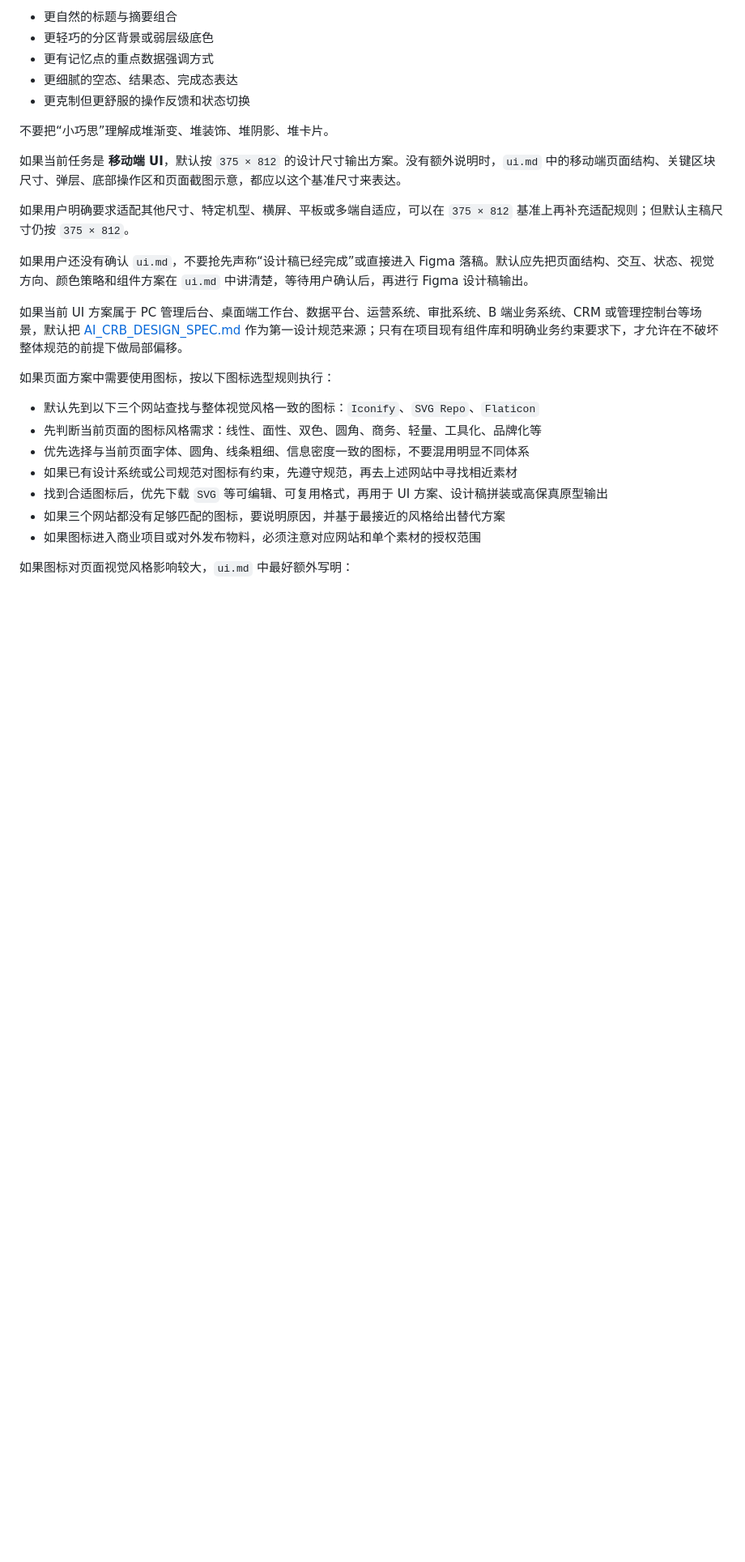
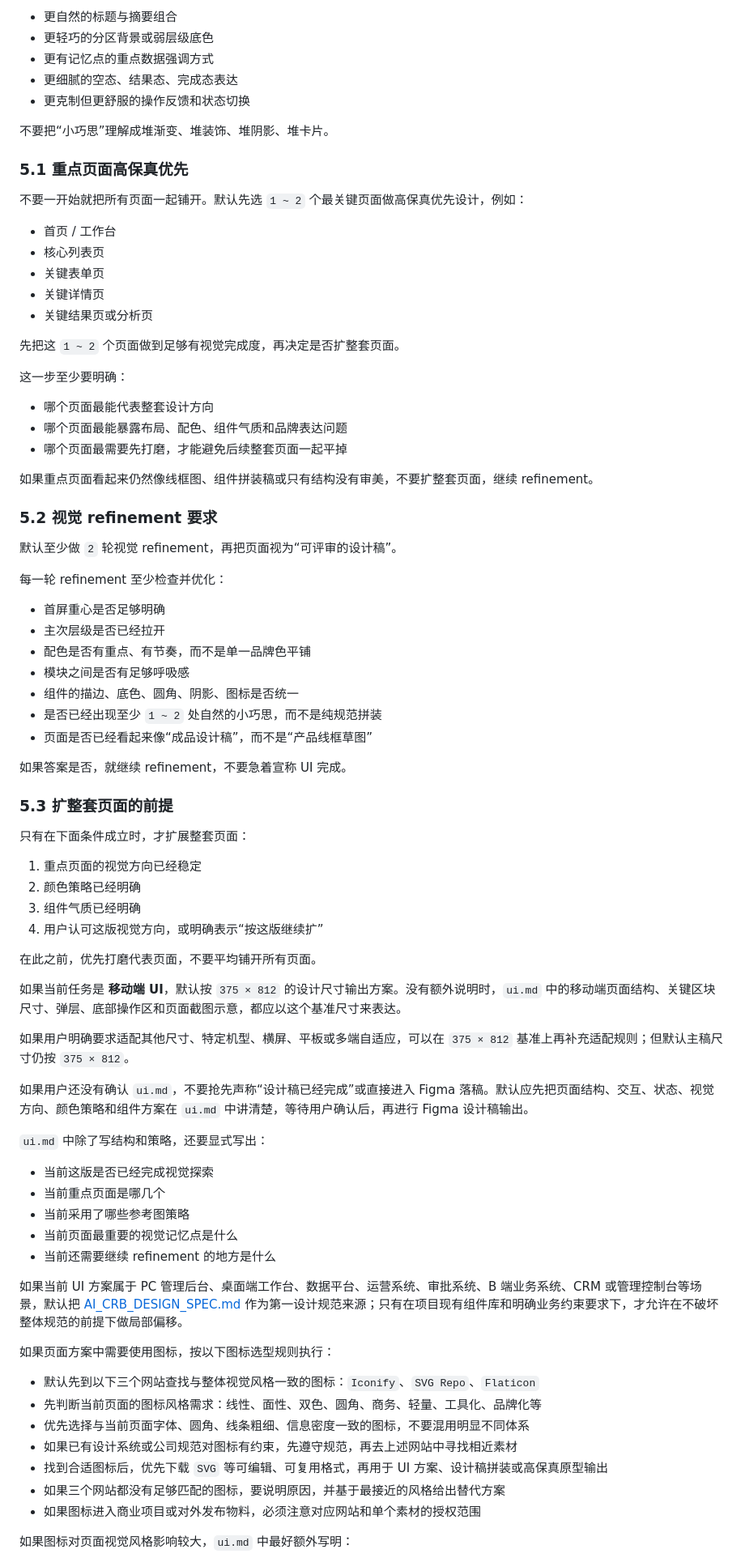
Before and after one commit to ZengFanling/codex-skills, a Markdown page: speckit/SKILL.md, the part around one of its changes. Shown at 81% size. Drawn GitHub-style; blank space fills up the shorter version.

Commit message:
Strengthen speckit UI visual workflow

```diff
--- a/speckit/SKILL.md
+++ b/speckit/SKILL.md
@@ -536,11 +556,66 @@ description: "Codex 版规范驱动开发（SDD）工作流。Use when the user
 
 不要把“小巧思”理解成堆渐变、堆装饰、堆阴影、堆卡片。
 
+### 5.1 重点页面高保真优先
+
+不要一开始就把所有页面一起铺开。默认先选 `1 ~ 2` 个最关键页面做高保真优先设计，例如：
+
+- 首页 / 工作台
+- 核心列表页
+- 关键表单页
+- 关键详情页
+- 关键结果页或分析页
+
+先把这 `1 ~ 2` 个页面做到足够有视觉完成度，再决定是否扩整套页面。
+
+这一步至少要明确：
+
+- 哪个页面最能代表整套设计方向
+- 哪个页面最能暴露布局、配色、组件气质和品牌表达问题
+- 哪个页面最需要先打磨，才能避免后续整套页面一起平掉
+
+如果重点页面看起来仍然像线框图、组件拼装稿或只有结构没有审美，不要扩整套页面，继续 refinement。
+
+### 5.2 视觉 refinement 要求
+
+默认至少做 `2` 轮视觉 refinement，再把页面视为“可评审的设计稿”。
+
+每一轮 refinement 至少检查并优化：
+
+- 首屏重心是否足够明确
+- 主次层级是否已经拉开
+- 配色是否有重点、有节奏，而不是单一品牌色平铺
+- 模块之间是否有足够呼吸感
+- 组件的描边、底色、圆角、阴影、图标是否统一
+- 是否已经出现至少 `1 ~ 2` 处自然的小巧思，而不是纯规范拼装
+- 页面是否已经看起来像“成品设计稿”，而不是“产品线框草图”
+
+如果答案是否，就继续 refinement，不要急着宣称 UI 完成。
+
+### 5.3 扩整套页面的前提
+
+只有在下面条件成立时，才扩展整套页面：
+
+1. 重点页面的视觉方向已经稳定
+2. 颜色策略已经明确
+3. 组件气质已经明确
+4. 用户认可这版视觉方向，或明确表示“按这版继续扩”
+
+在此之前，优先打磨代表页面，不要平均铺开所有页面。
+
 如果当前任务是 **移动端 UI**，默认按 `375 × 812` 的设计尺寸输出方案。没有额外说明时，`ui.md` 中的移动端页面结构、关键区块尺寸、弹层、底部操作区和页面截图示意，都应以这个基准尺寸来表达。
 
 如果用户明确要求适配其他尺寸、特定机型、横屏、平板或多端自适应，可以在 `375 × 812` 基准上再补充适配规则；但默认主稿尺寸仍按 `375 × 812`。
 
 如果用户还没有确认 `ui.md`，不要抢先声称“设计稿已经完成”或直接进入 Figma 落稿。默认应先把页面结构、交互、状态、视觉方向、颜色策略和组件方案在 `ui.md` 中讲清楚，等待用户确认后，再进行 Figma 设计稿输出。
+
+`ui.md` 中除了写结构和策略，还要显式写出：
+
+- 当前这版是否已经完成视觉探索
+- 当前重点页面是哪几个
+- 当前采用了哪些参考图策略
+- 当前页面最重要的视觉记忆点是什么
+- 当前还需要继续 refinement 的地方是什么
 
 如果当前 UI 方案属于 PC 管理后台、桌面端工作台、数据平台、运营系统、审批系统、B 端业务系统、CRM 或管理控制台等场景，默认把 [AI_CRB_DESIGN_SPEC.md](/Users/fallin/.codex/skills/speckit/references/AI_CRB_DESIGN_SPEC.md) 作为第一设计规范来源；只有在项目现有组件库和明确业务约束要求下，才允许在不破坏整体规范的前提下做局部偏移。
 
```
Also changed, not shown: other parts of speckit/SKILL.md (+23 -2 lines).
